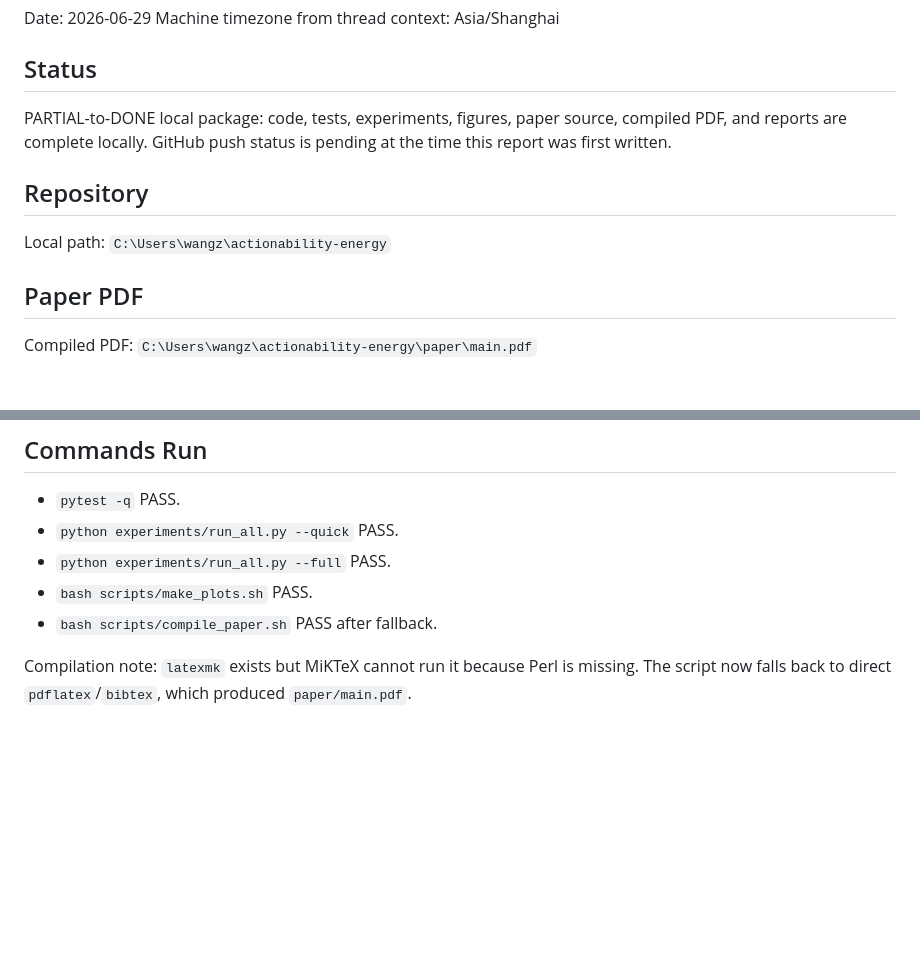
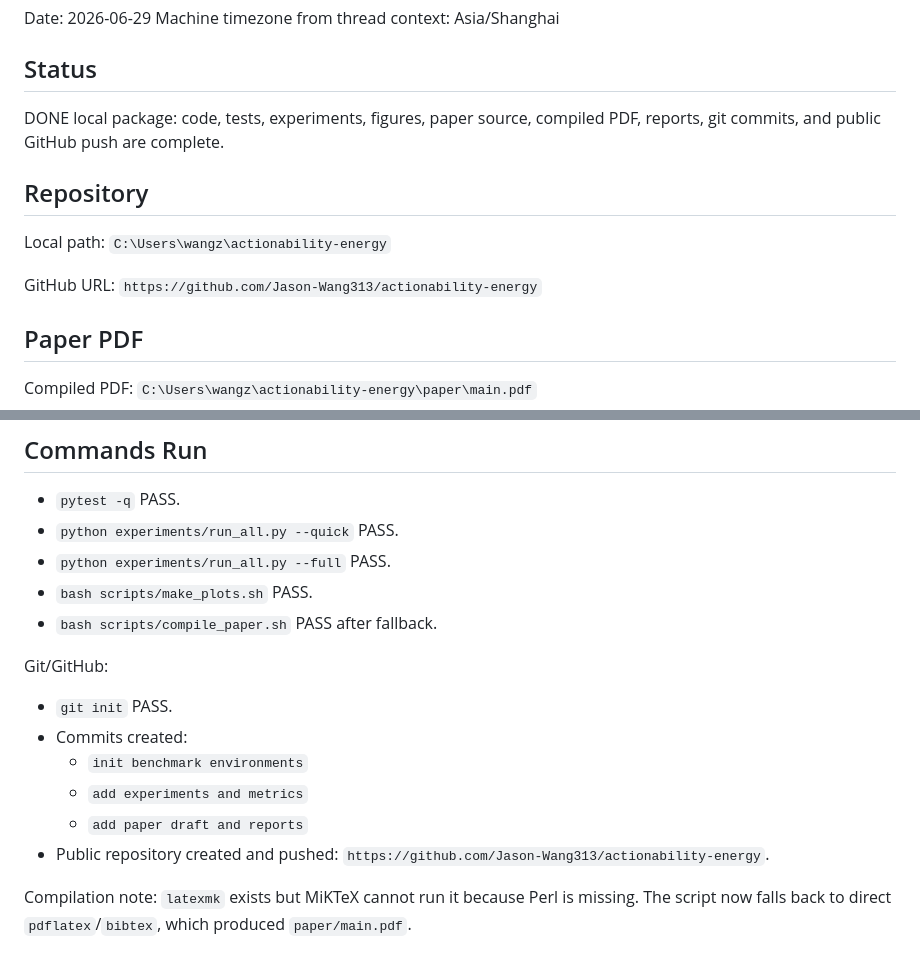
Before and after one commit to Jason-Wang313/actionability-energy, a Markdown page: reports/EXECUTION_REPORT.md, 2 parts joined by grey strips. GitHub-like rendering; blank space fills up the shorter version.

Commit message:
update execution report with push status

```diff
--- a/reports/EXECUTION_REPORT.md
+++ b/reports/EXECUTION_REPORT.md
@@ -5,11 +5,13 @@ Machine timezone from thread context: Asia/Shanghai
 
 ## Status
 
-PARTIAL-to-DONE local package: code, tests, experiments, figures, paper source, compiled PDF, and reports are complete locally. GitHub push status is pending at the time this report was first written.
+DONE local package: code, tests, experiments, figures, paper source, compiled PDF, reports, git commits, and public GitHub push are complete.
 
 ## Repository
 
 Local path: `C:\Users\wangz\actionability-energy`
+
+GitHub URL: `https://github.com/Jason-Wang313/actionability-energy`
 
 ## Paper PDF
 
@@ -48,6 +50,15 @@ PDF render check:
 - `python experiments/run_all.py --full` PASS.
 - `bash scripts/make_plots.sh` PASS.
 - `bash scripts/compile_paper.sh` PASS after fallback.
+
+Git/GitHub:
+
+- `git init` PASS.
+- Commits created:
+  - `init benchmark environments`
+  - `add experiments and metrics`
+  - `add paper draft and reports`
+- Public repository created and pushed: `https://github.com/Jason-Wang313/actionability-energy`.
 
 Compilation note: `latexmk` exists but MiKTeX cannot run it because Perl is missing. The script now falls back to direct `pdflatex`/`bibtex`, which produced `paper/main.pdf`.
 
```
